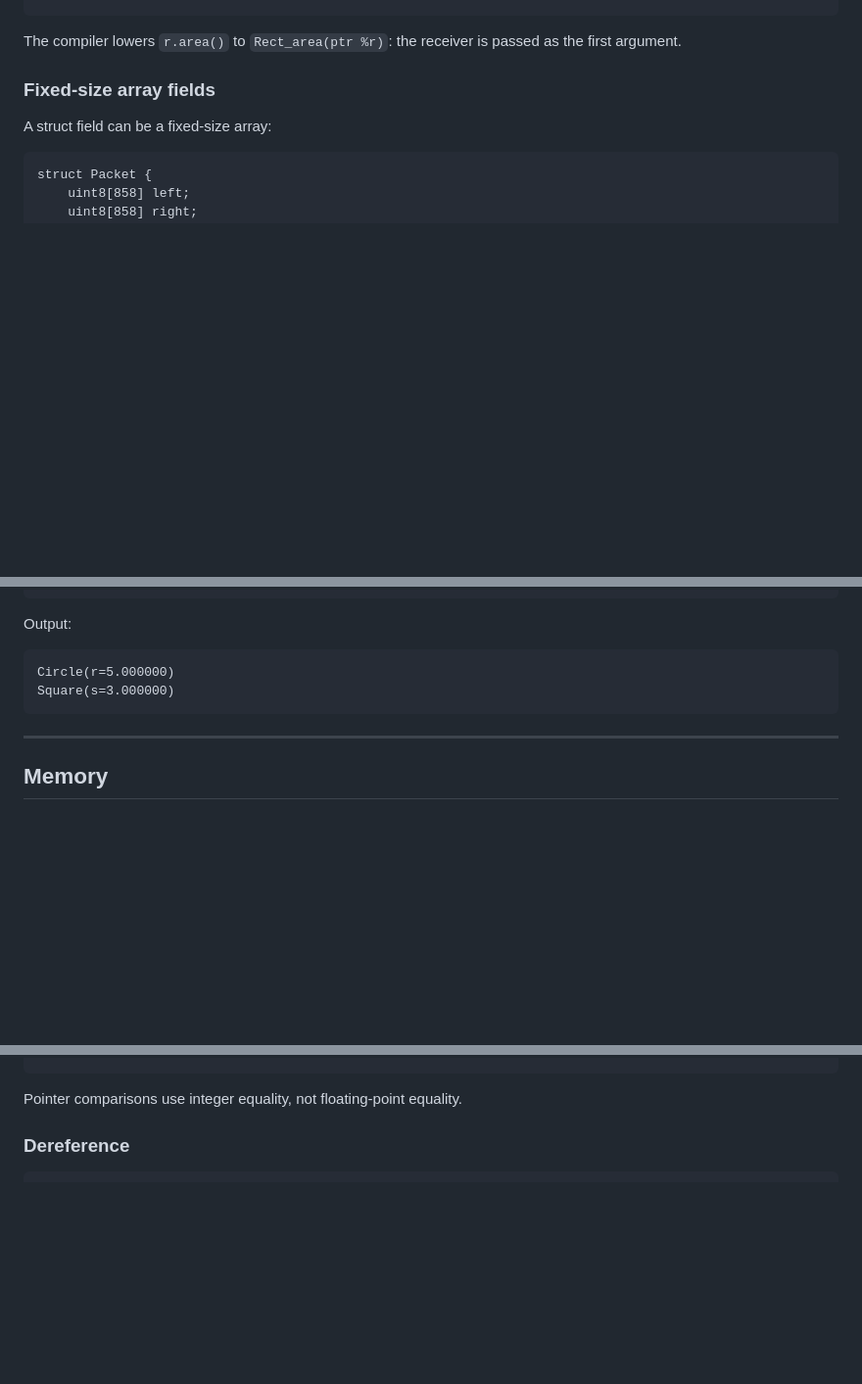
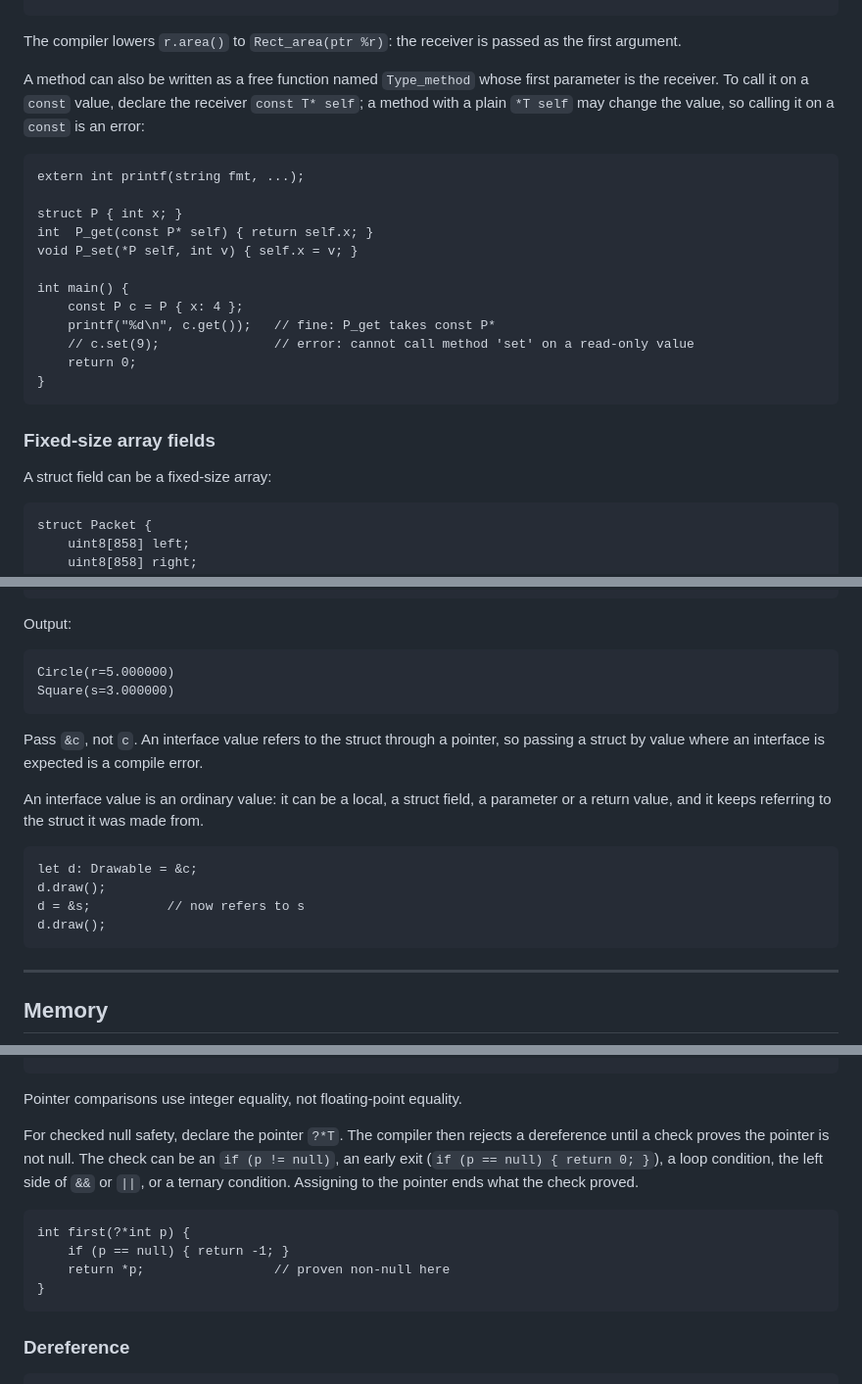
Before and after one commit to doranteseduardo/eskiu, a Markdown page: docs/lang/getting-started.md, 3 parts joined by grey strips. Shown at 98% size. GitHub-like rendering; blank space fills up the shorter version.

Commit message:
docs: getting-started for 0.9.2

````diff
--- a/docs/lang/getting-started.md
+++ b/docs/lang/getting-started.md
@@ -553,6 +566,26 @@ int main() {
 
 The compiler lowers `r.area()` to `Rect_area(ptr %r)`: the receiver is passed
 as the first argument.
+
+A method can also be written as a free function named `Type_method` whose first
+parameter is the receiver. To call it on a `const` value, declare the receiver
+`const T* self`; a method with a plain `*T self` may change the value, so calling
+it on a `const` is an error:
+
+```eskiu
+extern int printf(string fmt, ...);
+
+struct P { int x; }
+int  P_get(const P* self) { return self.x; }
+void P_set(*P self, int v) { self.x = v; }
+
+int main() {
+    const P c = P { x: 4 };
+    printf("%d\n", c.get());   // fine: P_get takes const P*
+    // c.set(9);               // error: cannot call method 'set' on a read-only value
+    return 0;
+}
+```
 
 ### Fixed-size array fields
 
@@ -779,6 +814,20 @@ Circle(r=5.000000)
 Square(s=3.000000)
 ```
 
+Pass `&c`, not `c`. An interface value refers to the struct through a pointer, so
+passing a struct by value where an interface is expected is a compile error.
+
+An interface value is an ordinary value: it can be a local, a struct field, a
+parameter or a return value, and it keeps referring to the struct it was made
+from.
+
+```eskiu
+let d: Drawable = &c;
+d.draw();
+d = &s;          // now refers to s
+d.draw();
+```
+
 ---
 
 ## Memory
@@ -833,6 +882,19 @@ int main() {
 ```
 
 Pointer comparisons use integer equality, not floating-point equality.
+
+For checked null safety, declare the pointer `?*T`. The compiler then rejects a
+dereference until a check proves the pointer is not null. The check can be an
+`if (p != null)`, an early exit (`if (p == null) { return 0; }`), a loop condition,
+the left side of `&&` or `||`, or a ternary condition. Assigning to the pointer
+ends what the check proved.
+
+```eskiu
+int first(?*int p) {
+    if (p == null) { return -1; }
+    return *p;                 // proven non-null here
+}
+```
 
 ### Dereference
 
````
Also changed, not shown: other parts of docs/lang/getting-started.md (+35 -11 lines).
